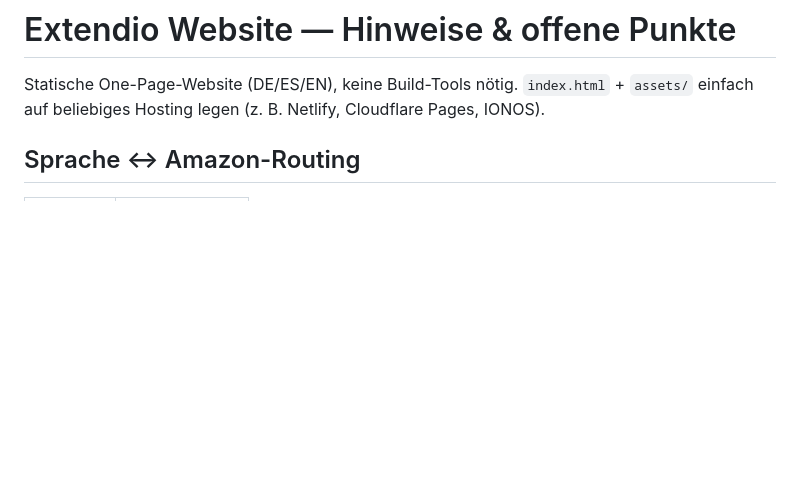
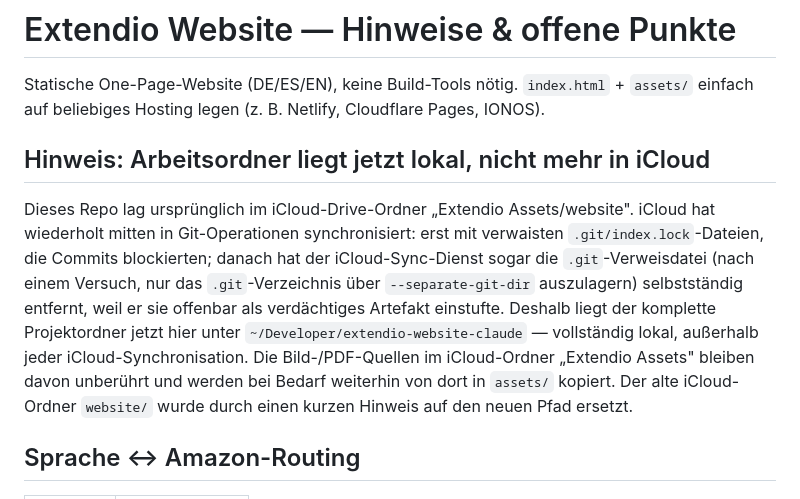
Before and after one commit to jurivaal/extendio-website-claude, a Markdown page: README.md, the part around the change. Rendered like a GitHub page; blank space fills up the shorter version.

Commit message:
Move project folder out of iCloud sync entirely
Das reine .git-Verschieben (--separate-git-dir) reichte nicht: iCloud hat
die .git-Verweisdatei danach selbst entfernt (vermutlich als unbekanntes
Artefakt eingestuft). Kompletter Ordner liegt jetzt lokal unter
~/Developer/extendio-website-claude statt im iCloud-Drive-Pfad.

Co-Authored-By: Claude Fable 5 <noreply@anthropic.com>

```diff
--- a/README.md
+++ b/README.md
@@ -1,6 +1,10 @@
 # Extendio Website — Hinweise & offene Punkte
 
 Statische One-Page-Website (DE/ES/EN), keine Build-Tools nötig. `index.html` + `assets/` einfach auf beliebiges Hosting legen (z. B. Netlify, Cloudflare Pages, IONOS).
+
+## Hinweis: Arbeitsordner liegt jetzt lokal, nicht mehr in iCloud
+
+Dieses Repo lag ursprünglich im iCloud-Drive-Ordner „Extendio Assets/website". iCloud hat wiederholt mitten in Git-Operationen synchronisiert: erst mit verwaisten `.git/index.lock`-Dateien, die Commits blockierten; danach hat der iCloud-Sync-Dienst sogar die `.git`-Verweisdatei (nach einem Versuch, nur das `.git`-Verzeichnis über `--separate-git-dir` auszulagern) selbstständig entfernt, weil er sie offenbar als verdächtiges Artefakt einstufte. Deshalb liegt der komplette Projektordner jetzt hier unter `~/Developer/extendio-website-claude` — vollständig lokal, außerhalb jeder iCloud-Synchronisation. Die Bild-/PDF-Quellen im iCloud-Ordner „Extendio Assets" bleiben davon unberührt und werden bei Bedarf weiterhin von dort in `assets/` kopiert. Der alte iCloud-Ordner `website/` wurde durch einen kurzen Hinweis auf den neuen Pfad ersetzt.
 
 ## Sprache ↔ Amazon-Routing
 
```
